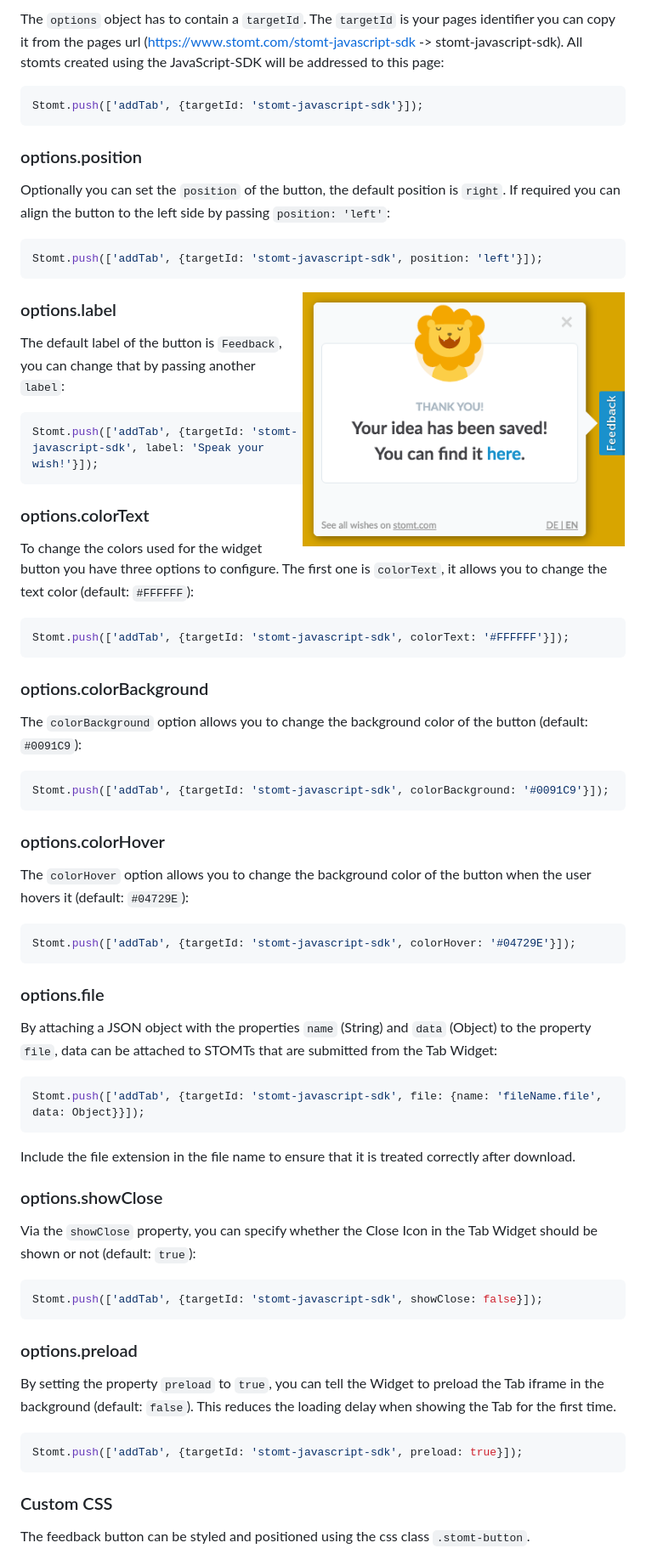
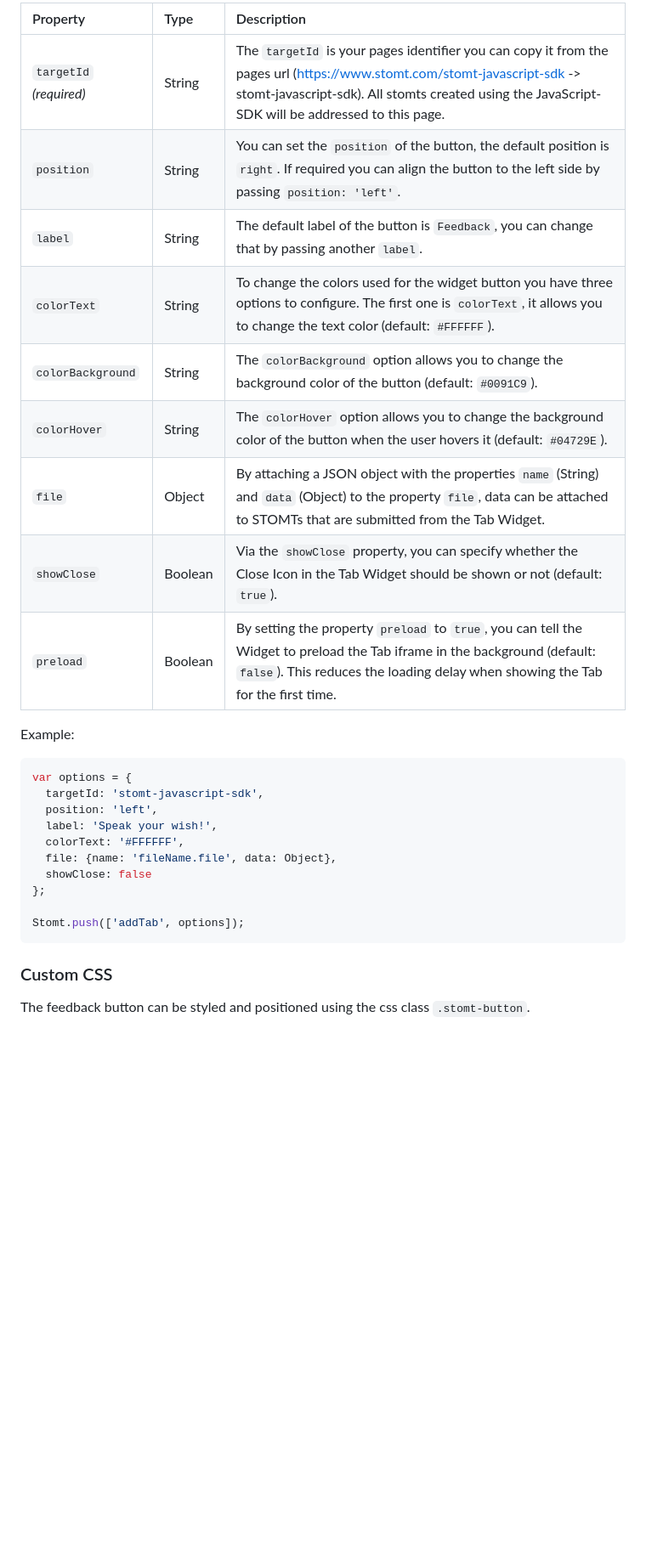
Before and after one commit to stomt/stomt-javascript-sdk, a Markdown page: README.md, the part around the change printed below. Shown: that part at 85% size. Rendered like a GitHub page; pictures changed too: screenshot-success.png (deleted); blank space fills up the shorter version.

Commit message:
docs(README.md): Improve widget documentation Improve widget documentation by extracting content into tables.

````diff
--- a/README.md
+++ b/README.md
@@ -94,74 +89,29 @@ Stomt.updateTabFile(file);
 
-The `options` object has to contain a `targetId`. The `targetId` is your pages identifier you can copy it from the pages url (https://www.stomt.com/stomt-javascript-sdk -> stomt-javascript-sdk). All stomts created using the JavaScript-SDK will be addressed to this page:
+| Property | Type | Description |
+| :--- | :--- | :--- |
+| `targetId` _(required)_ | String | The `targetId` is your pages identifier you can copy it from the pages url (https://www.stomt.com/stomt-javascript-sdk -> stomt-javascript-sdk). All stomts created using the JavaScript-SDK will be addressed to this page. |
+| `position` | String | You can set the `position` of the button, the default position is `right`. If required you can align the button to the left side by passing `position: 'left'`. |
+| `label` | String | The default label of the button is `Feedback`, you can change that by passing another `label`. |
+| `colorText` | String | To change the colors used for the widget button you have three options to configure. The first one is `colorText`, it allows you to change the text color (default: `#FFFFFF`). |
+| `colorBackground` | String | The `colorBackground` option allows you to change the background color of the button (default: `#0091C9`). |
+| `colorHover` | String | The `colorHover` option allows you to change the background color of the button when the user hovers it (default: `#04729E`). |
+| `file` | Object | By attaching a JSON object with the properties `name` (String) and `data` (Object) to the property `file`, data can be attached to STOMTs that are submitted from the Tab Widget. |
+| `showClose` | Boolean | Via the `showClose` property, you can specify whether the Close Icon in the Tab Widget should be shown or not (default: `true`). |
+| `preload` | Boolean | By setting the property `preload` to `true`, you can tell the Widget to preload the Tab iframe in the background (default: `false`). This reduces the loading delay when showing the Tab for the first time. |
+
+Example:
 ```JavaScript
-Stomt.push(['addTab', {targetId: 'stomt-javascript-sdk'}]);
+var options = {
+  targetId: 'stomt-javascript-sdk',
+  position: 'left',
+  label: 'Speak your wish!',
+  colorText: '#FFFFFF',
+  file: {name: 'fileName.file', data: Object},
+  showClose: false
+};
+
+Stomt.push(['addTab', options]);
 ```
-
-### options.position
-
-Optionally you can set the `position` of the button, the default position is `right`. If required you can align the button to the left side by passing `position: 'left'`:
-```JavaScript
-Stomt.push(['addTab', {targetId: 'stomt-javascript-sdk', position: 'left'}]);
-```
-
-
-<a href="http://maxklenk.github.io/angular-sample-app/" title="sample application">
-<img alt="Easy Integration" align="right" width="380" src="screenshot-success.png"/>
-</a>
-
-
-### options.label
-
-The default label of the button is `Feedback`, you can change that by passing another `label`:
-```JavaScript
-Stomt.push(['addTab', {targetId: 'stomt-javascript-sdk', label: 'Speak your wish!'}]);
-```
-
-### options.colorText
-
-To change the colors used for the widget button you have three options to configure.
-The first one is `colorText`, it allows you to change the text color (default: `#FFFFFF`):
-```JavaScript
-Stomt.push(['addTab', {targetId: 'stomt-javascript-sdk', colorText: '#FFFFFF'}]);
-```
-
-### options.colorBackground
-
-The `colorBackground` option allows you to change the background color of the button (default: `#0091C9`):
-```JavaScript
-Stomt.push(['addTab', {targetId: 'stomt-javascript-sdk', colorBackground: '#0091C9'}]);
-```
-
-
-### options.colorHover
-
-The `colorHover` option allows you to change the background color of the button when the user hovers it (default: `#04729E`):
-```JavaScript
-Stomt.push(['addTab', {targetId: 'stomt-javascript-sdk', colorHover: '#04729E'}]);
-```
-
-### options.file
-
-By attaching a JSON object with the properties `name` (String) and `data` (Object) to the property `file`, data can be attached to STOMTs that are submitted from the Tab Widget:
-```JavaScript
-Stomt.push(['addTab', {targetId: 'stomt-javascript-sdk', file: {name: 'fileName.file', data: Object}}]);
-```
-Include the file extension in the file name to ensure that it is treated correctly after download.
-
-### options.showClose
-
-Via the `showClose` property, you can specify whether the Close Icon in the Tab Widget should be shown or not (default: `true`):
-```JavaScript
-Stomt.push(['addTab', {targetId: 'stomt-javascript-sdk', showClose: false}]);
-```
-
-### options.preload
-
-By setting the property `preload` to `true`, you can tell the Widget to preload the Tab iframe in the background (default: `false`). This reduces the loading delay when showing the Tab for the first time.
-```JavaScript
-Stomt.push(['addTab', {targetId: 'stomt-javascript-sdk', preload: true}]);
-```
-
 
 ### Custom CSS
 
````
Also changed, not shown: other parts of README.md (+88 -167 lines), create-widget.png (added), feed-widget.png (added), screenshot-form.png (deleted), tab-widget.png (added).
